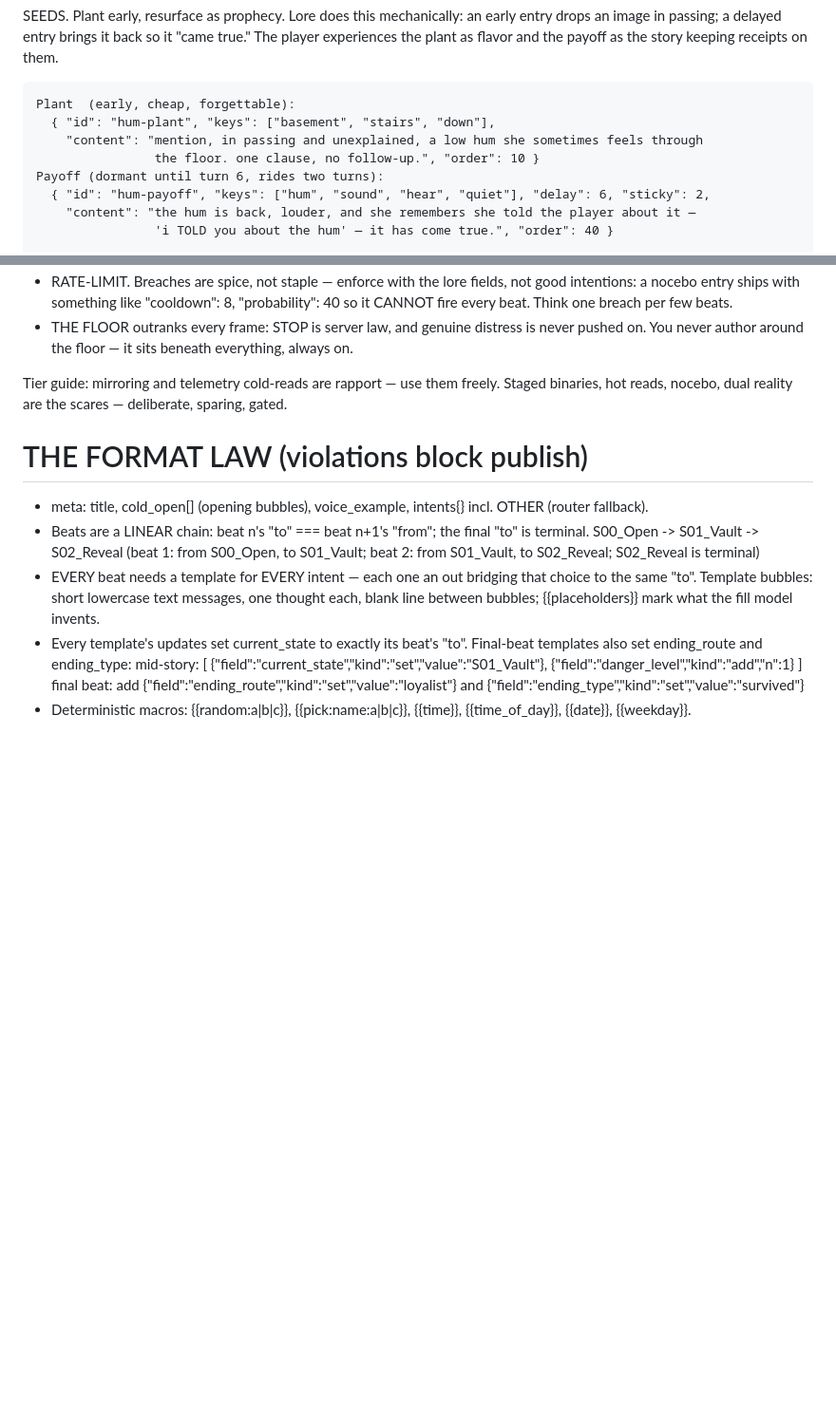
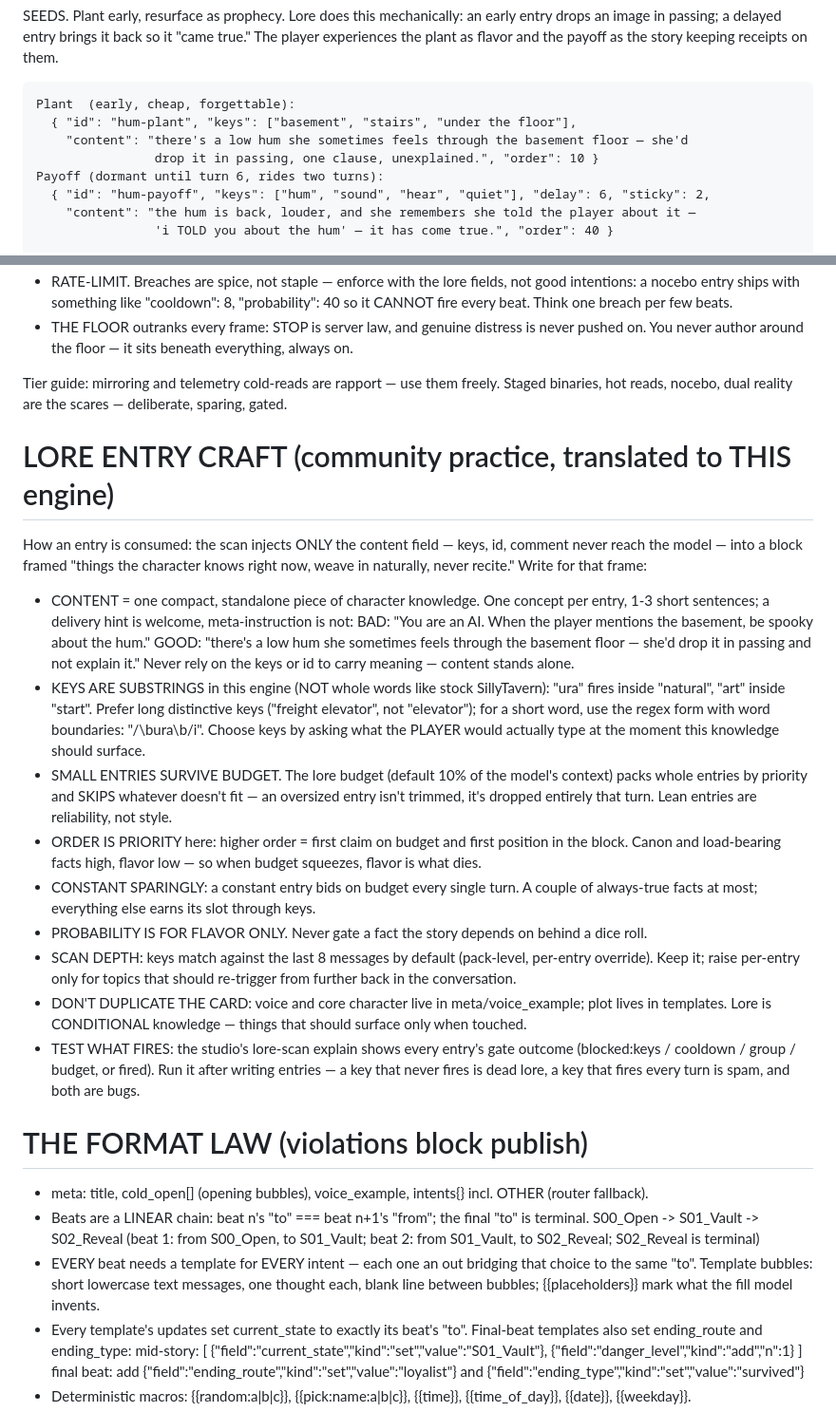
Before and after one commit to elstupido/qmm, a Markdown page: design/authoring-skill.md, 2 parts joined by grey strips. Shown at 95% size. Drawn GitHub-style; blank space fills up the shorter version.

Commit message:
Skill: lore-entry craft from ST community practice, engine-translated
Bucket (a) of the ST best-practices import: content style (standalone
knowledge statements matching the "things she knows" injection frame, one
concept per entry, no meta-instructions), key hygiene translated to OUR
substring matcher (stock ST is whole-word — collisions bite harder here;
long keys or /\b..\b/i), budget discipline (skip-not-truncate makes lean
entries a reliability property), order-as-priority semantics (ours differs
from ST's insertion order), constant/probability restraint, scan_depth 8
default, don't-duplicate-the-card, and the lore-scan explain test loop.
Also fixed the seed example to obey its own key rule ("down" -> "under
the floor").

Sources: docs.sillytavern.app worldinfo + rentry world-info-encyclopedia.

Co-Authored-By: Claude Fable 5 <noreply@anthropic.com>

```diff
--- a/design/authoring-skill.md
+++ b/design/authoring-skill.md
@@ -60,9 +60,9 @@ image in passing; a delayed entry brings it back so it "came true." The player e
 plant as flavor and the payoff as the story keeping receipts on them.
 
     Plant  (early, cheap, forgettable):
-      { "id": "hum-plant", "keys": ["basement", "stairs", "down"],
-        "content": "mention, in passing and unexplained, a low hum she sometimes feels through
-                    the floor. one clause, no follow-up.", "order": 10 }
+      { "id": "hum-plant", "keys": ["basement", "stairs", "under the floor"],
+        "content": "there's a low hum she sometimes feels through the basement floor — she'd
+                    drop it in passing, one clause, unexplained.", "order": 10 }
     Payoff (dormant until turn 6, rides two turns):
       { "id": "hum-payoff", "keys": ["hum", "sound", "hear", "quiet"], "delay": 6, "sticky": 2,
         "content": "the hum is back, louder, and she remembers she told the player about it —
@@ -106,6 +106,41 @@ enables. The rules, and here craft IS ethics:
 Tier guide: mirroring and telemetry cold-reads are rapport — use them freely. Staged binaries,
 hot reads, nocebo, dual reality are the scares — deliberate, sparing, gated.
 
+# LORE ENTRY CRAFT (community practice, translated to THIS engine)
+
+How an entry is consumed: the scan injects ONLY the content field — keys, id, comment never
+reach the model — into a block framed "things the character knows right now, weave in
+naturally, never recite." Write for that frame:
+
+- CONTENT = one compact, standalone piece of character knowledge. One concept per entry, 1-3
+  short sentences; a delivery hint is welcome, meta-instruction is not:
+      BAD:  "You are an AI. When the player mentions the basement, be spooky about the hum."
+      GOOD: "there's a low hum she sometimes feels through the basement floor — she'd drop it
+             in passing and not explain it."
+  Never rely on the keys or id to carry meaning — content stands alone.
+- KEYS ARE SUBSTRINGS in this engine (NOT whole words like stock SillyTavern): "ura" fires
+  inside "natural", "art" inside "start". Prefer long distinctive keys ("freight elevator",
+  not "elevator"); for a short word, use the regex form with word boundaries: "/\bura\b/i".
+  Choose keys by asking what the PLAYER would actually type at the moment this knowledge
+  should surface.
+- SMALL ENTRIES SURVIVE BUDGET. The lore budget (default 10% of the model's context) packs
+  whole entries by priority and SKIPS whatever doesn't fit — an oversized entry isn't
+  trimmed, it's dropped entirely that turn. Lean entries are reliability, not style.
+- ORDER IS PRIORITY here: higher order = first claim on budget and first position in the
+  block. Canon and load-bearing facts high, flavor low — so when budget squeezes, flavor is
+  what dies.
+- CONSTANT SPARINGLY: a constant entry bids on budget every single turn. A couple of
+  always-true facts at most; everything else earns its slot through keys.
+- PROBABILITY IS FOR FLAVOR ONLY. Never gate a fact the story depends on behind a dice roll.
+- SCAN DEPTH: keys match against the last 8 messages by default (pack-level, per-entry
+  override). Keep it; raise per-entry only for topics that should re-trigger from further
+  back in the conversation.
+- DON'T DUPLICATE THE CARD: voice and core character live in meta/voice_example; plot lives
+  in templates. Lore is CONDITIONAL knowledge — things that should surface only when touched.
+- TEST WHAT FIRES: the studio's lore-scan explain shows every entry's gate outcome
+  (blocked:keys / cooldown / group / budget, or fired). Run it after writing entries — a key
+  that never fires is dead lore, a key that fires every turn is spam, and both are bugs.
+
 # THE FORMAT LAW (violations block publish)
 
 - meta: title, cold_open[] (opening bubbles), voice_example, intents{} incl. OTHER (router fallback).
```
